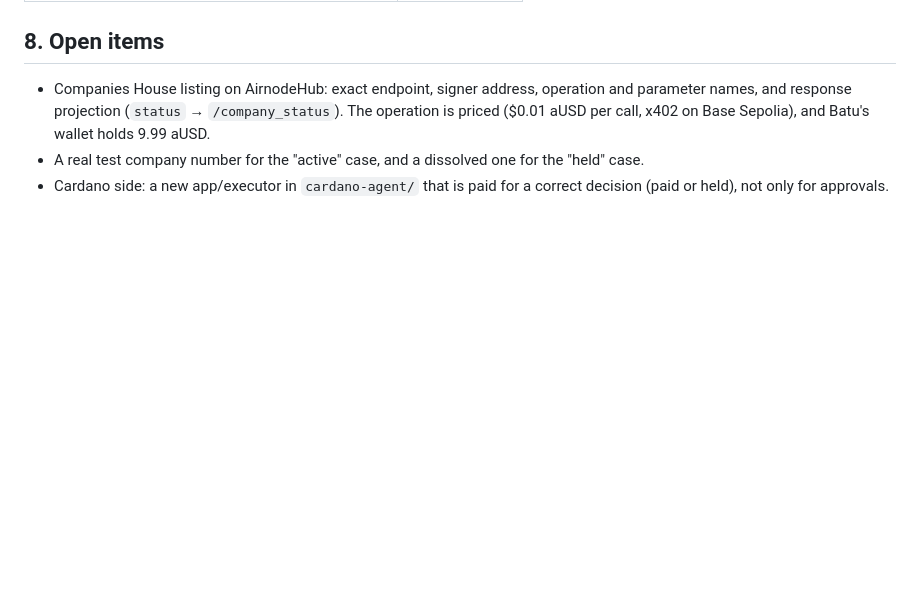
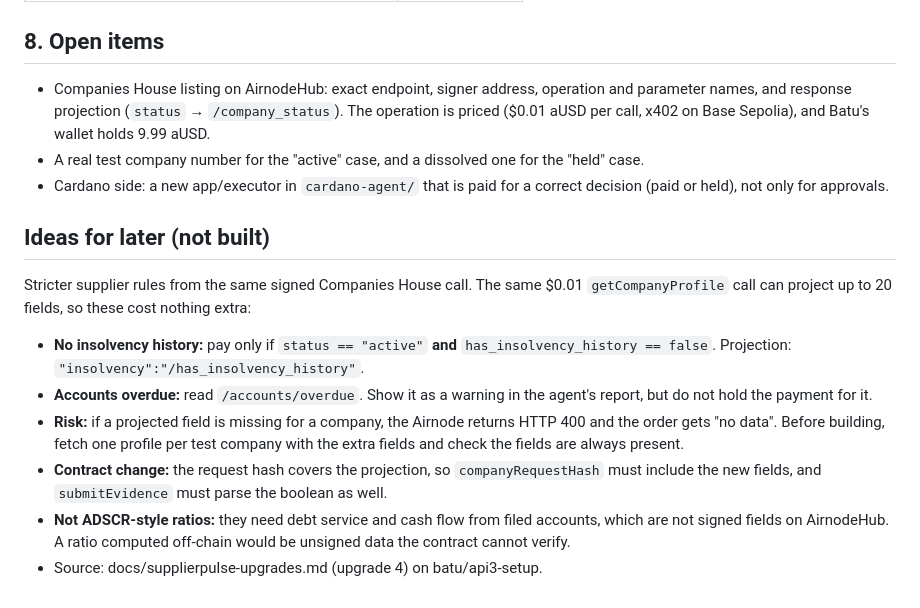
Before and after one commit to julienlmu/tumblockchain-powerpuffboys, a Markdown page: docs/SUPPLIERPULSE.md, the part around the change. Rendered like a GitHub page; blank space fills up the shorter version.

Commit message:
Add later rule ideas to SupplierPulse plan

```diff
--- a/docs/SUPPLIERPULSE.md
+++ b/docs/SUPPLIERPULSE.md
@@ -119,3 +119,14 @@ Tamper cases and the expected rejection:
 - Companies House listing on AirnodeHub: exact endpoint, signer address, operation and parameter names, and response projection (`status` → `/company_status`). The operation is priced ($0.01 aUSD per call, x402 on Base Sepolia), and Batu's wallet holds 9.99 aUSD.
 - A real test company number for the "active" case, and a dissolved one for the "held" case.
 - Cardano side: a new app/executor in `cardano-agent/` that is paid for a correct decision (paid or held), not only for approvals.
+
+## Ideas for later (not built)
+
+Stricter supplier rules from the same signed Companies House call. The same $0.01 `getCompanyProfile` call can project up to 20 fields, so these cost nothing extra:
+
+- **No insolvency history:** pay only if `status == "active"` **and** `has_insolvency_history == false`. Projection: `"insolvency":"/has_insolvency_history"`.
+- **Accounts overdue:** read `/accounts/overdue`. Show it as a warning in the agent's report, but do not hold the payment for it.
+- **Risk:** if a projected field is missing for a company, the Airnode returns HTTP 400 and the order gets "no data". Before building, fetch one profile per test company with the extra fields and check the fields are always present.
+- **Contract change:** the request hash covers the projection, so `companyRequestHash` must include the new fields, and `submitEvidence` must parse the boolean as well.
+- **Not ADSCR-style ratios:** they need debt service and cash flow from filed accounts, which are not signed fields on AirnodeHub. A ratio computed off-chain would be unsigned data the contract cannot verify.
+- Source: docs/supplierpulse-upgrades.md (upgrade 4) on batu/api3-setup.
```
Also changed, not shown: docs/PROGRESS.md (+4 -0 lines).
